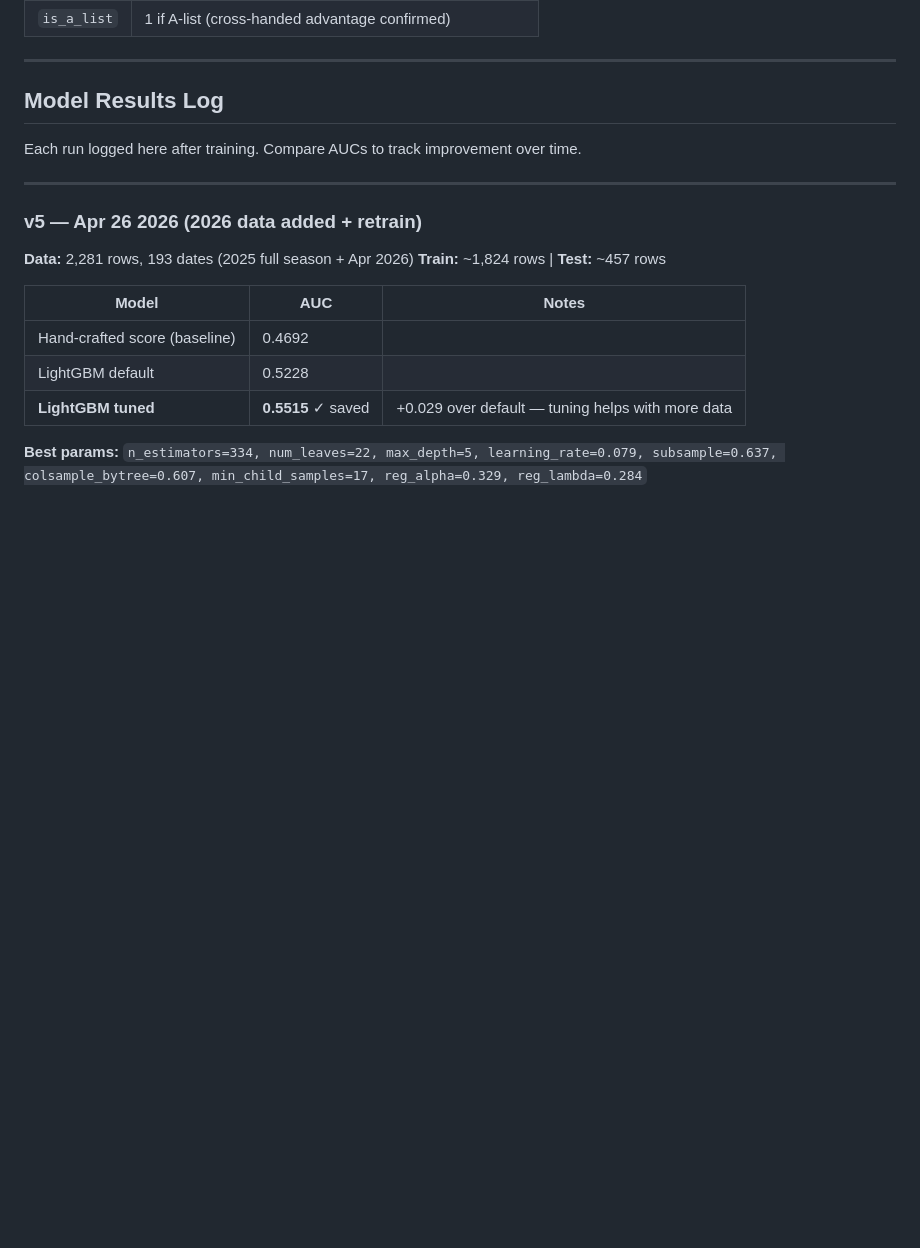
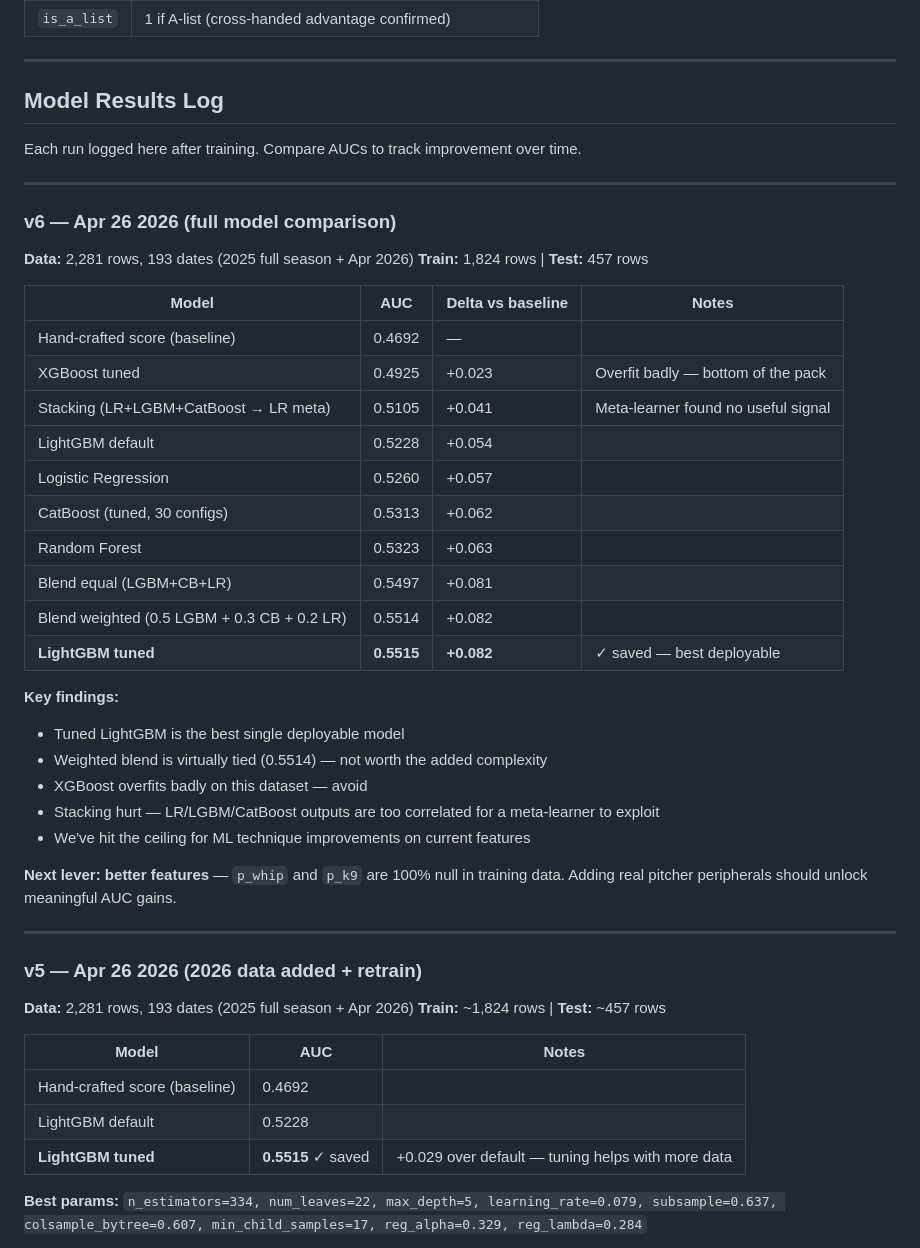
Before and after one commit to kkokie/bts_api, a Markdown page: ML.md, the part around the change. GitHub-like rendering; blank space fills up the shorter version.

Commit message:
Log v6 full model comparison results in ML.md

```diff
--- a/ML.md
+++ b/ML.md
@@ -129,6 +129,35 @@ Each run logged here after training. Compare AUCs to track improvement over time
 
 ---
 
+### v6 — Apr 26 2026 (full model comparison)
+
+**Data:** 2,281 rows, 193 dates (2025 full season + Apr 2026)
+**Train:** 1,824 rows | **Test:** 457 rows
+
+| Model | AUC | Delta vs baseline | Notes |
+|---|---|---|---|
+| Hand-crafted score (baseline) | 0.4692 | — | |
+| XGBoost tuned | 0.4925 | +0.023 | Overfit badly — bottom of the pack |
+| Stacking (LR+LGBM+CatBoost → LR meta) | 0.5105 | +0.041 | Meta-learner found no useful signal |
+| LightGBM default | 0.5228 | +0.054 | |
+| Logistic Regression | 0.5260 | +0.057 | |
+| CatBoost (tuned, 30 configs) | 0.5313 | +0.062 | |
+| Random Forest | 0.5323 | +0.063 | |
+| Blend equal (LGBM+CB+LR) | 0.5497 | +0.081 | |
+| Blend weighted (0.5 LGBM + 0.3 CB + 0.2 LR) | 0.5514 | +0.082 | |
+| **LightGBM tuned** | **0.5515** | **+0.082** | ✓ saved — best deployable |
+
+**Key findings:**
+- Tuned LightGBM is the best single deployable model
+- Weighted blend is virtually tied (0.5514) — not worth the added complexity
+- XGBoost overfits badly on this dataset — avoid
+- Stacking hurt — LR/LGBM/CatBoost outputs are too correlated for a meta-learner to exploit
+- We've hit the ceiling for ML technique improvements on current features
+
+**Next lever: better features** — `p_whip` and `p_k9` are 100% null in training data. Adding real pitcher peripherals should unlock meaningful AUC gains.
+
+---
+
 ### v5 — Apr 26 2026 (2026 data added + retrain)
 
 **Data:** 2,281 rows, 193 dates (2025 full season + Apr 2026)
```
